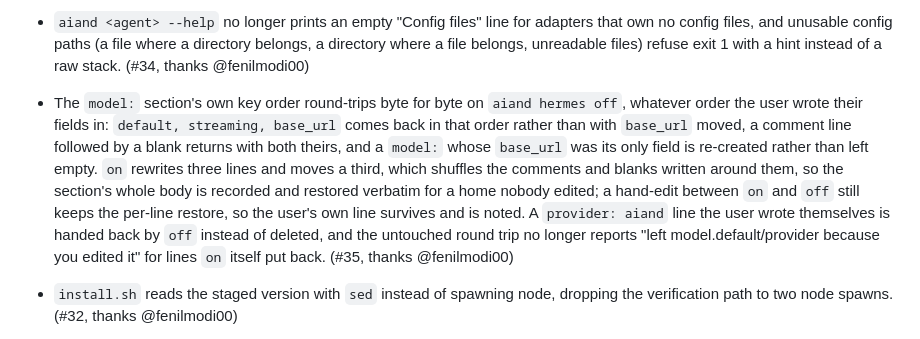
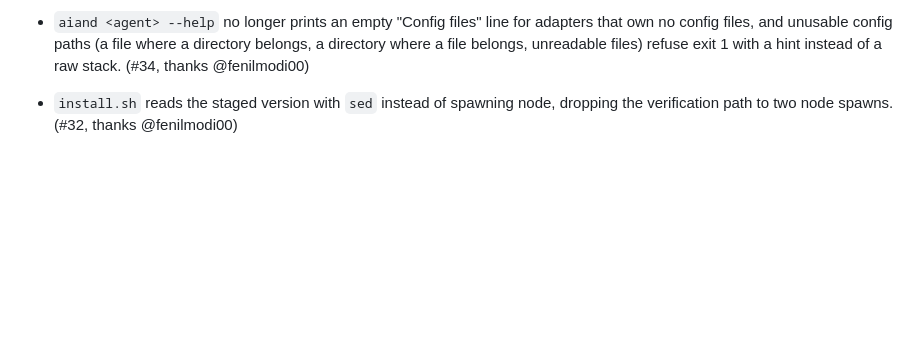
Before and after one commit to aiandlabs/aiand-cli, a Markdown page: CHANGELOG.md, the part around the change. Drawn GitHub-style; blank space fills up the shorter version.

Commit message:
docs: drop the hermes entry that rode the old base

```diff
--- a/CHANGELOG.md
+++ b/CHANGELOG.md
@@ -171,22 +171,6 @@ breaking changes while the command surface settles.
   adapters that own no config files, and unusable config paths (a file where
   a directory belongs, a directory where a file belongs, unreadable files)
   refuse exit 1 with a hint instead of a raw stack. (#34, thanks @fenilmodi00)
-
-- The `model:` section's own key order round-trips byte for byte on
-  `aiand hermes off`, whatever order the user wrote their fields in:
-  `default, streaming, base_url` comes back in that order rather than
-  with `base_url` moved, a comment line followed by a blank returns with
-  both theirs, and a `model:` whose `base_url` was its only field is
-  re-created rather than left empty. `on` rewrites three lines and moves a
-  third, which shuffles the comments and blanks written around them, so the
-  section's whole body is recorded and restored verbatim for a home nobody
-  edited; a hand-edit between `on` and `off` still keeps the per-line
-  restore, so the user's own line survives and is noted. A `provider: aiand`
-  line the user wrote themselves is handed back by `off` instead of
-  deleted, and the untouched round trip no longer reports
-  "left model.default/provider because you edited it" for lines `on` itself
-  put back. (#35, thanks @fenilmodi00)
-
 - `install.sh` reads the staged version with `sed` instead of spawning node,
   dropping the verification path to two node spawns.
   (#32, thanks @fenilmodi00)
```
